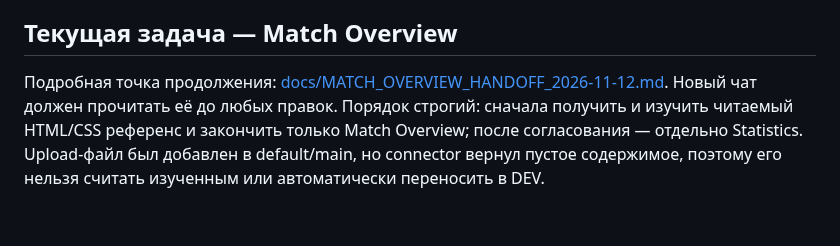
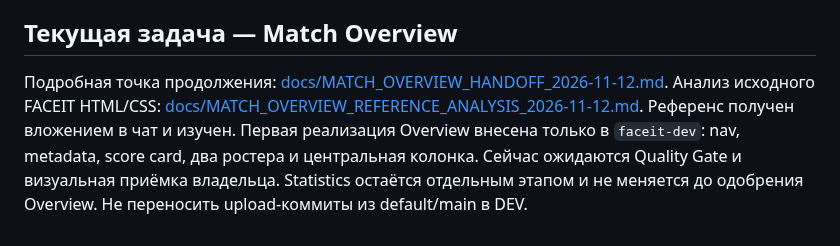
Before and after one commit to nonspam/cs2-5x5, a Markdown page: PROJECT_MASTER.md, the part around the change. Drawn GitHub-style.

Commit message:
docs: update Match Overview project status

```diff
--- a/PROJECT_MASTER.md
+++ b/PROJECT_MASTER.md
@@ -116,5 +116,5 @@ Quality Gate: commit `2855accc3f83fb9a4110293a4d63e6f2a9cca7e1`, run https://git
 
 
 ## Текущая задача — Match Overview
-Подробная точка продолжения: [docs/MATCH_OVERVIEW_HANDOFF_2026-11-12.md](docs/MATCH_OVERVIEW_HANDOFF_2026-11-12.md). Новый чат должен прочитать её до любых правок.
-Порядок строгий: сначала получить и изучить читаемый HTML/CSS референс и закончить только Match Overview; после согласования — отдельно Statistics. Upload-файл был добавлен в default/main, но connector вернул пустое содержимое, поэтому его нельзя считать изученным или автоматически переносить в DEV.
+Подробная точка продолжения: [docs/MATCH_OVERVIEW_HANDOFF_2026-11-12.md](docs/MATCH_OVERVIEW_HANDOFF_2026-11-12.md). Анализ исходного FACEIT HTML/CSS: [docs/MATCH_OVERVIEW_REFERENCE_ANALYSIS_2026-11-12.md](docs/MATCH_OVERVIEW_REFERENCE_ANALYSIS_2026-11-12.md).
+Референс получен вложением в чат и изучен. Первая реализация Overview внесена только в `faceit-dev`: nav, metadata, score card, два ростера и центральная колонка. Сейчас ожидаются Quality Gate и визуальная приёмка владельца. Statistics остаётся отдельным этапом и не меняется до одобрения Overview. Не переносить upload-коммиты из default/main в DEV.
```
